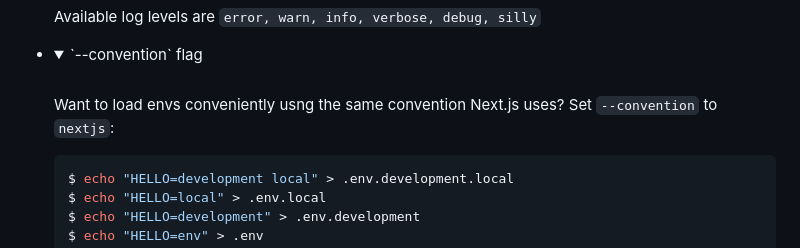
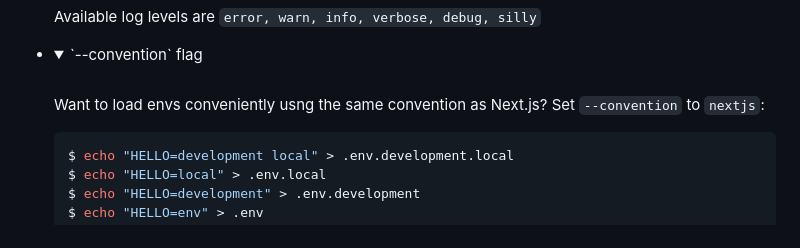
Before and after one commit to dotenvx/dotenvx, a Markdown page: README.md, the part around the change. Drawn GitHub-style; folded sections open.

Commit message:
improve copy

````diff
--- a/README.md
+++ b/README.md
@@ -492,7 +492,7 @@ More examples
   </details>
 * <details><summary>`--convention` flag</summary><br>
 
-  Want to load envs conveniently usng the same convention Next.js uses? Set `--convention` to `nextjs`:
+  Want to load envs conveniently usng the same convention as Next.js? Set `--convention` to `nextjs`:
 
   ```sh
   $ echo "HELLO=development local" > .env.development.local
````
